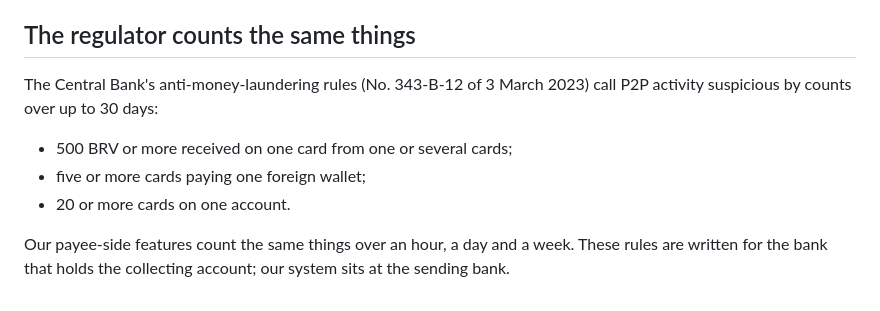
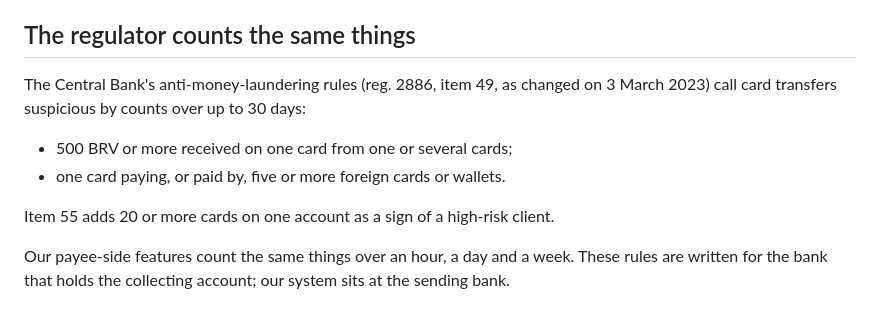
Before and after one commit to avazahmedov95/fraud-detection, a Markdown page: thesis/threats.md, the part around the change. Rendered like a GitHub page.

```diff
--- a/thesis/threats.md
+++ b/thesis/threats.md
@@ -75,12 +75,13 @@ that knows the person behind every card would close this gap.
 
 ## The regulator counts the same things
 
-The Central Bank's anti-money-laundering rules (No. 343-В-12 of 3 March 2023) call
-P2P activity suspicious by counts over up to 30 days:
+The Central Bank's anti-money-laundering rules (reg. 2886, item 49, as changed on
+3 March 2023) call card transfers suspicious by counts over up to 30 days:
 
 - 500 BRV or more received on one card from one or several cards;
-- five or more cards paying one foreign wallet;
-- 20 or more cards on one account.
+- one card paying, or paid by, five or more foreign cards or wallets.
+
+Item 55 adds 20 or more cards on one account as a sign of a high-risk client.
 
 Our payee-side features count the same things over an hour, a day and a week. These
 rules are written for the bank that holds the collecting account; our system sits
```
Also changed, not shown: thesis/related-work.md (+12 -8 lines).
